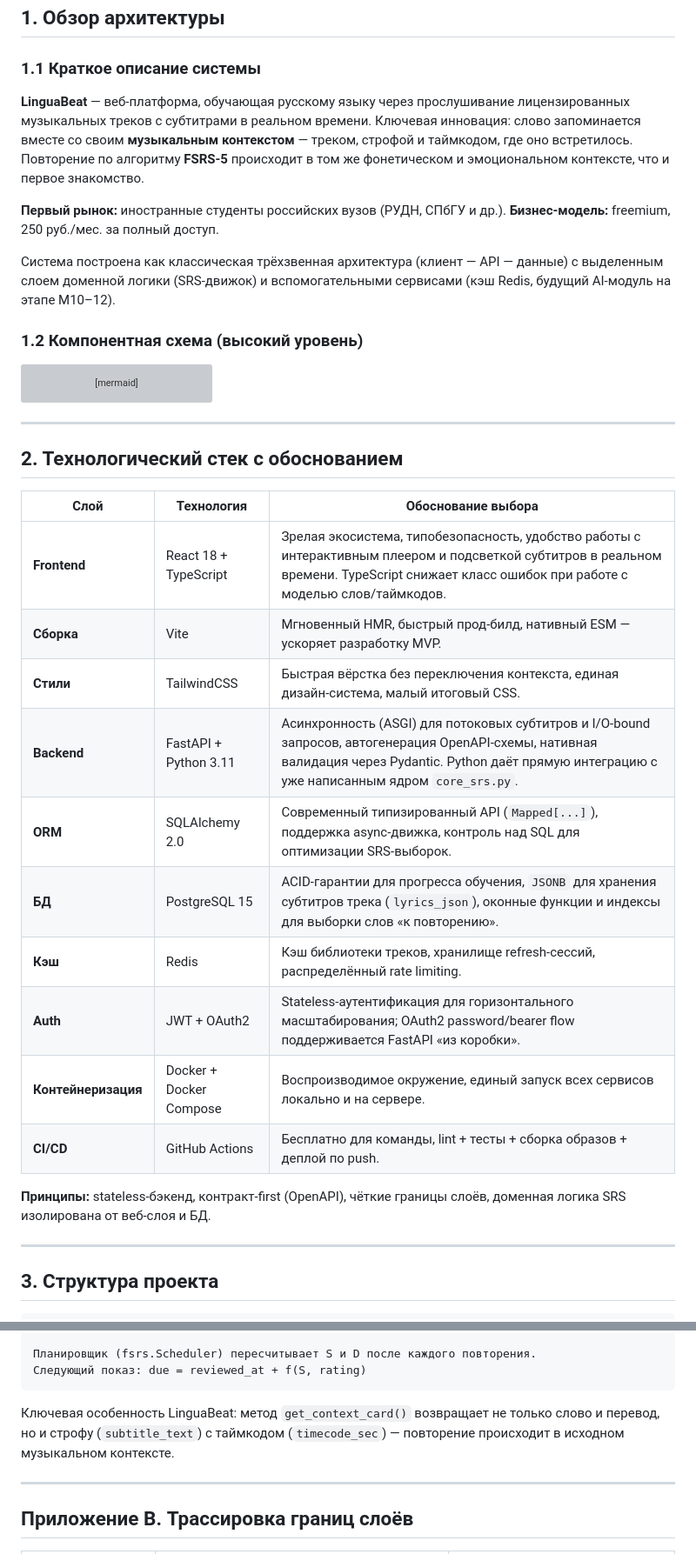
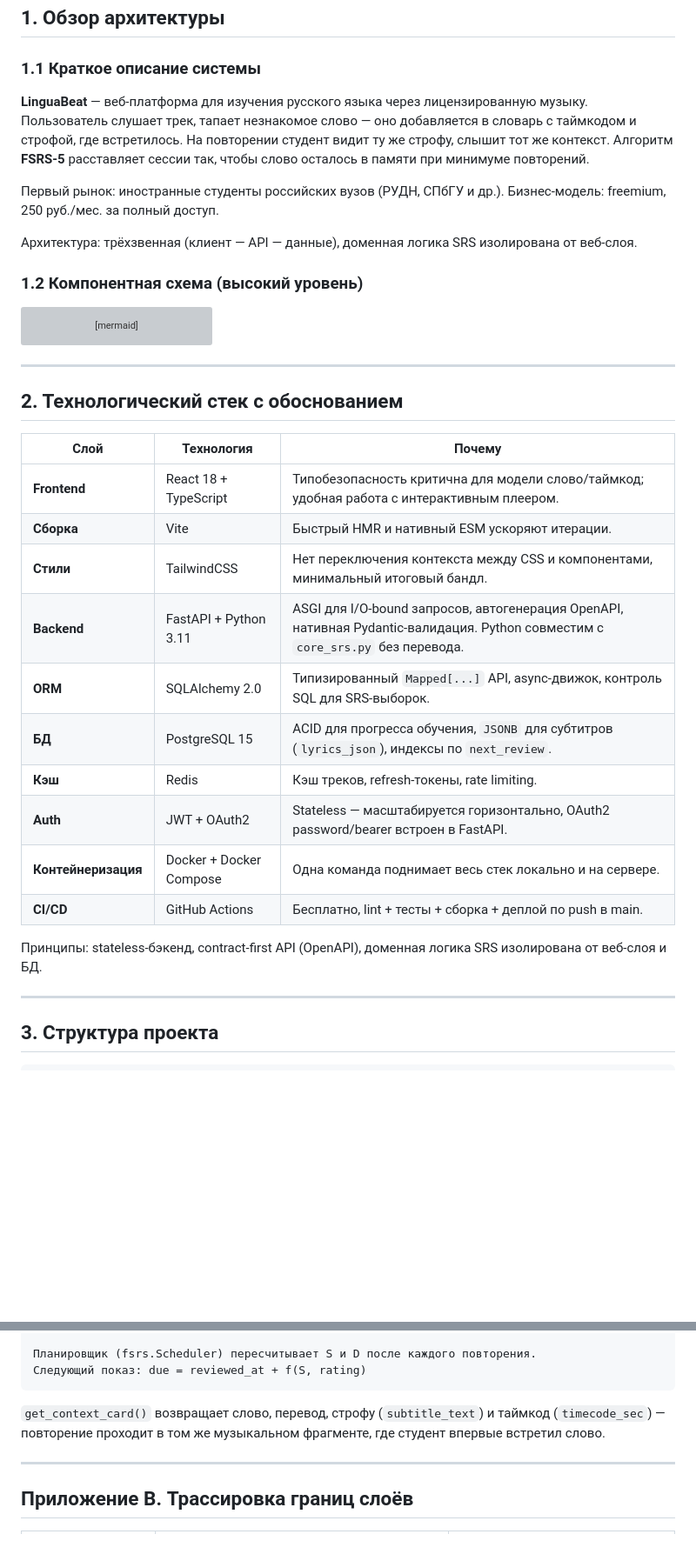
Before and after one commit to Have-A-Cigar/linguabeat, a Markdown page: docs/ARCHITECTURE.md, 2 parts joined by grey strips. Shown at 87% size. Drawn GitHub-style; blank space fills up the shorter version; grey boxes are pictures that could not be loaded.

````diff
--- a/docs/ARCHITECTURE.md
+++ b/docs/ARCHITECTURE.md
@@ -14,18 +14,12 @@
 
 ### 1.1 Краткое описание системы
 
-**LinguaBeat** — веб-платформа, обучающая русскому языку через прослушивание
-лицензированных музыкальных треков с субтитрами в реальном времени. Ключевая
-инновация: слово запоминается вместе со своим **музыкальным контекстом** —
-треком, строфой и таймкодом, где оно встретилось. Повторение по алгоритму **FSRS-5**
-происходит в том же фонетическом и эмоциональном контексте, что и первое знакомство.
+**LinguaBeat** — веб-платформа для изучения русского языка через лицензированную музыку. Пользователь слушает трек, тапает незнакомое слово — оно добавляется в словарь с таймкодом и строфой, где встретилось. На повторении студент видит ту же строфу, слышит тот же контекст. Алгоритм **FSRS-5** расставляет сессии так, чтобы слово осталось в памяти при минимуме повторений.
 
-**Первый рынок:** иностранные студенты российских вузов (РУДН, СПбГУ и др.).
-**Бизнес-модель:** freemium, 250 руб./мес. за полный доступ.
+Первый рынок: иностранные студенты российских вузов (РУДН, СПбГУ и др.).
+Бизнес-модель: freemium, 250 руб./мес. за полный доступ.
 
-Система построена как классическая трёхзвенная архитектура (клиент — API — данные)
-с выделенным слоем доменной логики (SRS-движок) и вспомогательными сервисами
-(кэш Redis, будущий AI-модуль на этапе М10–12).
+Архитектура: трёхзвенная (клиент — API — данные), доменная логика SRS изолирована от веб-слоя.
 
 ### 1.2 Компонентная схема (высокий уровень)
 
@@ -72,21 +66,20 @@ graph TD
 
 ## 2. Технологический стек с обоснованием
 
-| Слой | Технология | Обоснование выбора |
+| Слой | Технология | Почему |
 |------|-----------|--------------------|
-| **Frontend** | React 18 + TypeScript | Зрелая экосистема, типобезопасность, удобство работы с интерактивным плеером и подсветкой субтитров в реальном времени. TypeScript снижает класс ошибок при работе с моделью слов/таймкодов. |
-| **Сборка** | Vite | Мгновенный HMR, быстрый прод-билд, нативный ESM — ускоряет разработку MVP. |
-| **Стили** | TailwindCSS | Быстрая вёрстка без переключения контекста, единая дизайн-система, малый итоговый CSS. |
-| **Backend** | FastAPI + Python 3.11 | Асинхронность (ASGI) для потоковых субтитров и I/O-bound запросов, автогенерация OpenAPI-схемы, нативная валидация через Pydantic. Python даёт прямую интеграцию с уже написанным ядром `core_srs.py`. |
-| **ORM** | SQLAlchemy 2.0 | Современный типизированный API (`Mapped[...]`), поддержка async-движка, контроль над SQL для оптимизации SRS-выборок. |
-| **БД** | PostgreSQL 15 | ACID-гарантии для прогресса обучения, `JSONB` для хранения субтитров трека (`lyrics_json`), оконные функции и индексы для выборки слов «к повторению». |
-| **Кэш** | Redis | Кэш библиотеки треков, хранилище refresh-сессий, распределённый rate limiting. |
-| **Auth** | JWT + OAuth2 | Stateless-аутентификация для горизонтального масштабирования; OAuth2 password/bearer flow поддерживается FastAPI «из коробки». |
-| **Контейнеризация** | Docker + Docker Compose | Воспроизводимое окружение, единый запуск всех сервисов локально и на сервере. |
-| **CI/CD** | GitHub Actions | Бесплатно для команды, lint + тесты + сборка образов + деплой по push. |
+| **Frontend** | React 18 + TypeScript | Типобезопасность критична для модели слово/таймкод; удобная работа с интерактивным плеером. |
+| **Сборка** | Vite | Быстрый HMR и нативный ESM ускоряют итерации. |
+| **Стили** | TailwindCSS | Нет переключения контекста между CSS и компонентами, минимальный итоговый бандл. |
+| **Backend** | FastAPI + Python 3.11 | ASGI для I/O-bound запросов, автогенерация OpenAPI, нативная Pydantic-валидация. Python совместим с `core_srs.py` без перевода. |
+| **ORM** | SQLAlchemy 2.0 | Типизированный `Mapped[...]` API, async-движок, контроль SQL для SRS-выборок. |
+| **БД** | PostgreSQL 15 | ACID для прогресса обучения, `JSONB` для субтитров (`lyrics_json`), индексы по `next_review`. |
+| **Кэш** | Redis | Кэш треков, refresh-токены, rate limiting. |
+| **Auth** | JWT + OAuth2 | Stateless — масштабируется горизонтально, OAuth2 password/bearer встроен в FastAPI. |
+| **Контейнеризация** | Docker + Docker Compose | Одна команда поднимает весь стек локально и на сервере. |
+| **CI/CD** | GitHub Actions | Бесплатно, lint + тесты + сборка + деплой по push в main. |
 
-**Принципы:** stateless-бэкенд, контракт-first (OpenAPI), чёткие границы слоёв,
-доменная логика SRS изолирована от веб-слоя и БД.
+Принципы: stateless-бэкенд, contract-first API (OpenAPI), доменная логика SRS изолирована от веб-слоя и БД.
 
 ---
 
@@ -530,9 +523,7 @@ graph TD
 Следующий показ: due = reviewed_at + f(S, rating)
 ```
 
-Ключевая особенность LinguaBeat: метод `get_context_card()` возвращает не только
-слово и перевод, но и строфу (`subtitle_text`) с таймкодом (`timecode_sec`) —
-повторение происходит в исходном музыкальном контексте.
+`get_context_card()` возвращает слово, перевод, строфу (`subtitle_text`) и таймкод (`timecode_sec`) — повторение проходит в том же музыкальном фрагменте, где студент впервые встретил слово.
 
 ---
 
````
Also changed, not shown: other parts of docs/ARCHITECTURE.md (+1 -2 lines), docs/soviet-songs-library.md (+8 -9 lines), docs/Ключевые принятые решения.md (+47 -49 lines).
